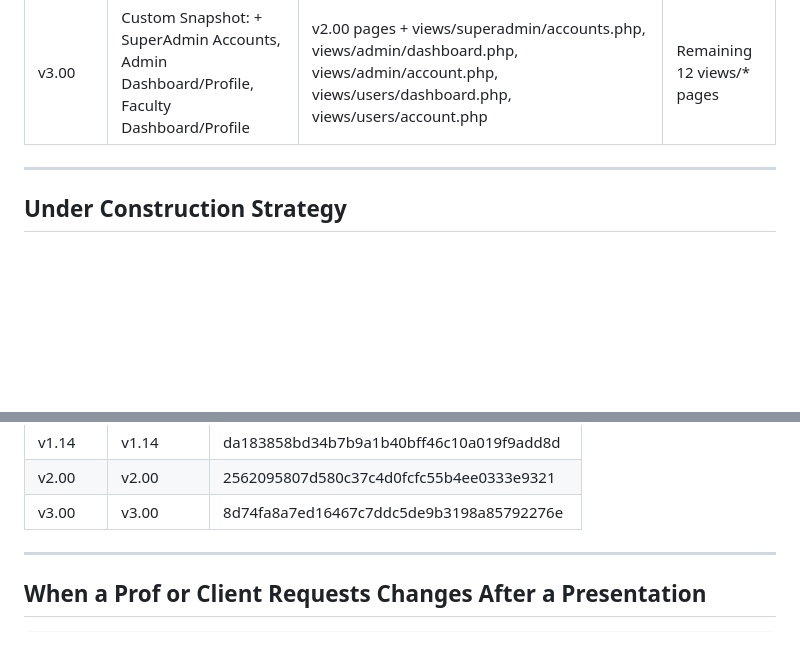
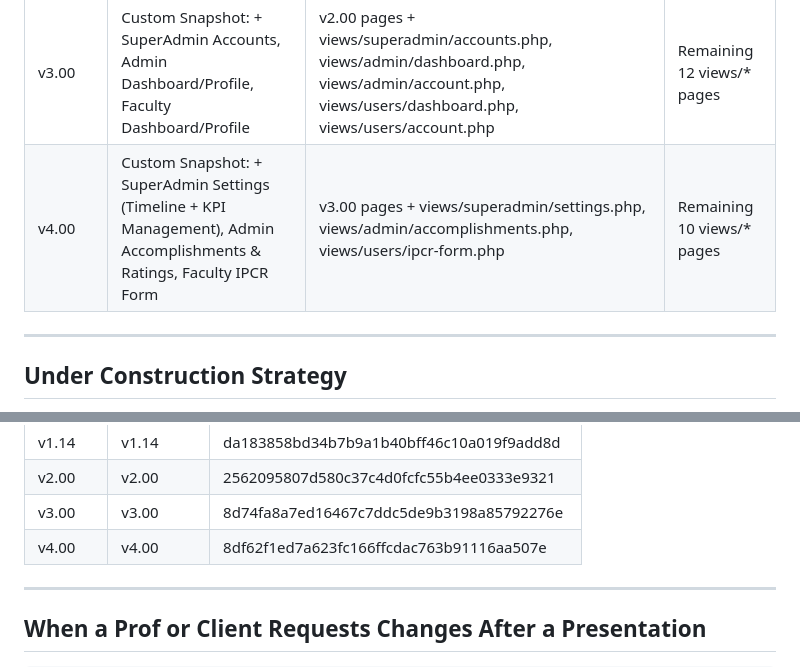
Before and after one commit to Glenn-IT/AGS-AOPCR-IPCR-Generation-System, a Markdown page: docs/Version-Control.md, 2 parts joined by grey strips. Drawn GitHub-style; blank space fills up the shorter version.

Commit message:
docs: record v4.00 in the rollout schedule and hash table
Co-Authored-By: Claude Opus 5 <noreply@anthropic.com>

```diff
--- a/docs/Version-Control.md
+++ b/docs/Version-Control.md
@@ -21,6 +21,7 @@
 | v1.14   | User: Account (Profile) — Full System     | views/users/account.php                                                | None — system complete  |
 | v2.00   | Custom Snapshot: Auth + SuperAdmin Dashboard + My Profile | index.php, register.php, forgot-password.php, views/superadmin/dashboard.php, views/superadmin/account.php | All other 17 views/\* pages re-gated |
 | v3.00   | Custom Snapshot: + SuperAdmin Accounts, Admin Dashboard/Profile, Faculty Dashboard/Profile | v2.00 pages + views/superadmin/accounts.php, views/admin/dashboard.php, views/admin/account.php, views/users/dashboard.php, views/users/account.php | Remaining 12 views/\* pages |
+| v4.00   | Custom Snapshot: + SuperAdmin Settings (Timeline + KPI Management), Admin Accomplishments & Ratings, Faculty IPCR Form | v3.00 pages + views/superadmin/settings.php, views/admin/accomplishments.php, views/users/ipcr-form.php | Remaining 10 views/\* pages |
 
 ---
 
@@ -86,6 +87,7 @@ Tags are lightweight pointers to specific commits. Even as `main` moves forward,
 | v1.14   | v1.14    | da183858bd34b7b9a1b40bff46c10a019f9add8d |
 | v2.00   | v2.00    | 2562095807d580c37c4d0fcfc55b4ee0333e9321 |
 | v3.00   | v3.00    | 8d74fa8a7ed16467c7ddc5de9b3198a85792276e |
+| v4.00   | v4.00    | 8df62f1ed7a623fc166ffcdac763b91116aa507e |
 
 ---
 
```
